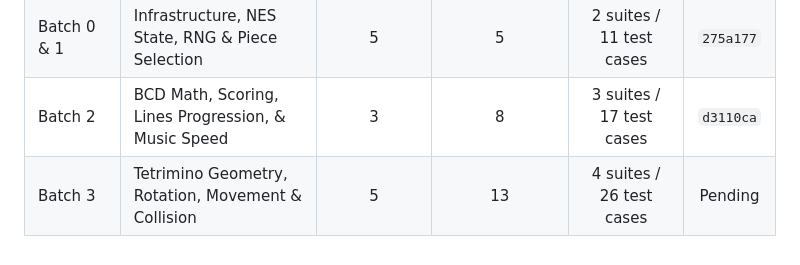
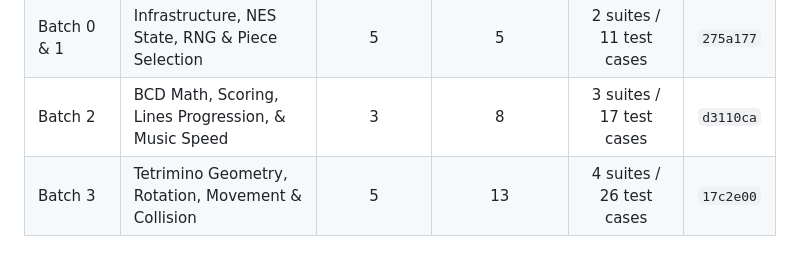
Before and after one commit to Hysm25/TDecomp, a Markdown page: DECOMPILATION_PROGRESS.md, the part around the change. Rendered like a GitHub page.

Commit message:
docs: update Batch 3 verified commit hash in DECOMPILATION_PROGRESS.md

```diff
--- a/DECOMPILATION_PROGRESS.md
+++ b/DECOMPILATION_PROGRESS.md
@@ -111,4 +111,4 @@
 | Baseline | Initial repository configuration & routine census | 0 | 0 | N/A | `985e8df` |
 | Batch 0 & 1 | Infrastructure, NES State, RNG & Piece Selection | 5 | 5 | 2 suites / 11 test cases | `275a177` |
 | Batch 2 | BCD Math, Scoring, Lines Progression, & Music Speed | 3 | 8 | 3 suites / 17 test cases | `d3110ca` |
-| Batch 3 | Tetrimino Geometry, Rotation, Movement & Collision | 5 | 13 | 4 suites / 26 test cases | Pending |
+| Batch 3 | Tetrimino Geometry, Rotation, Movement & Collision | 5 | 13 | 4 suites / 26 test cases | `17c2e00` |
```
